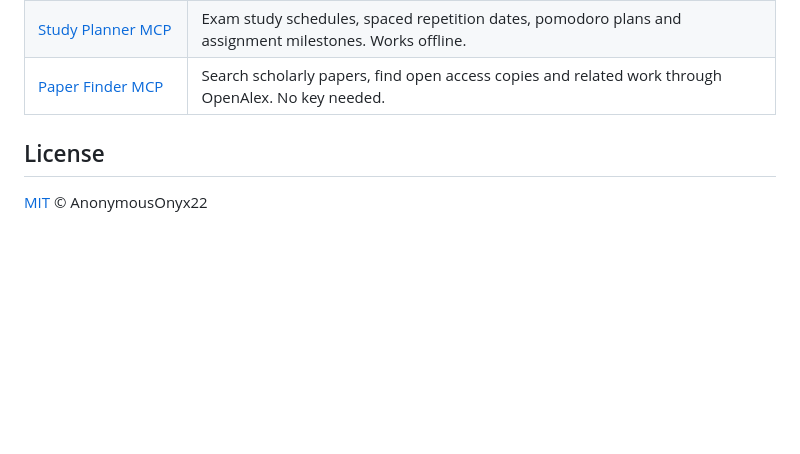
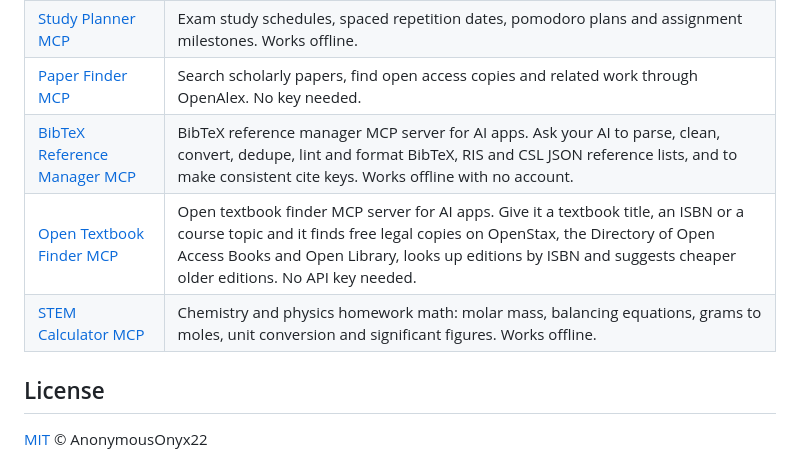
Before and after one commit to AnonymousOnyx22/brightspace-d2l-mcp, a Markdown page: README.md, the part around the change. Rendered like a GitHub page; blank space fills up the shorter version.

Commit message:
Update the table of sibling MCP servers in the README

```diff
--- a/README.md
+++ b/README.md
@@ -412,6 +412,9 @@ All free, open source and read only where they touch your accounts. Browse the f
 | [Citations MCP](https://github.com/AnonymousOnyx22/student-citations-mcp) | APA, MLA and Chicago citations from a DOI, an ISBN or typed details. No account. |
 | [Study Planner MCP](https://github.com/AnonymousOnyx22/study-planner-mcp) | Exam study schedules, spaced repetition dates, pomodoro plans and assignment milestones. Works offline. |
 | [Paper Finder MCP](https://github.com/AnonymousOnyx22/paper-finder-student-mcp) | Search scholarly papers, find open access copies and related work through OpenAlex. No key needed. |
+| [BibTeX Reference Manager MCP](https://github.com/AnonymousOnyx22/bibtex-reference-manager-mcp) | BibTeX reference manager MCP server for AI apps. Ask your AI to parse, clean, convert, dedupe, lint and format BibTeX, RIS and CSL JSON reference lists, and to make consistent cite keys. Works offline with no account. |
+| [Open Textbook Finder MCP](https://github.com/AnonymousOnyx22/open-textbook-finder-mcp) | Open textbook finder MCP server for AI apps. Give it a textbook title, an ISBN or a course topic and it finds free legal copies on OpenStax, the Directory of Open Access Books and Open Library, looks up editions by ISBN and suggests cheaper older editions. No API key needed. |
+| [STEM Calculator MCP](https://github.com/AnonymousOnyx22/stem-calc-student-mcp) | Chemistry and physics homework math: molar mass, balancing equations, grams to moles, unit conversion and significant figures. Works offline. |
 
 ## License
 
```
